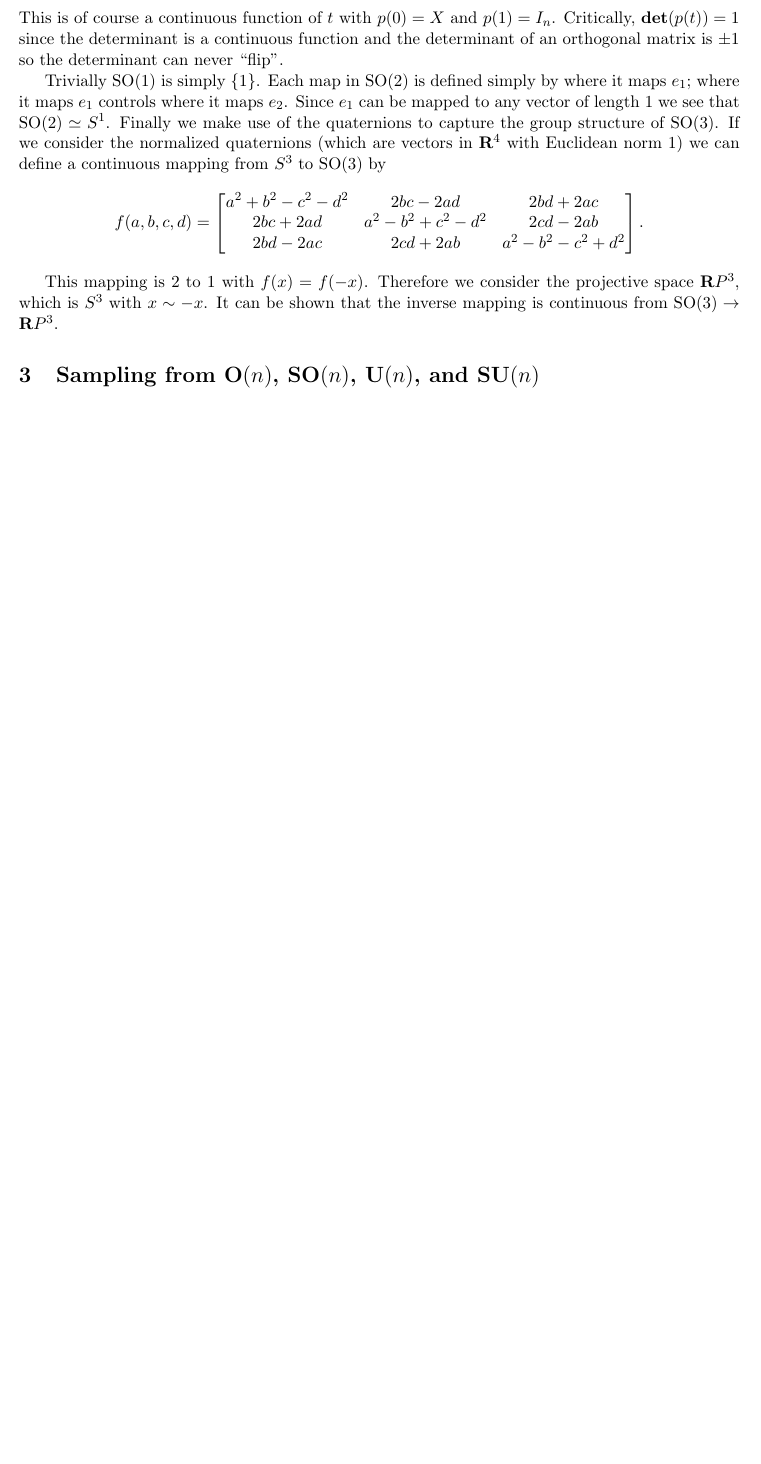
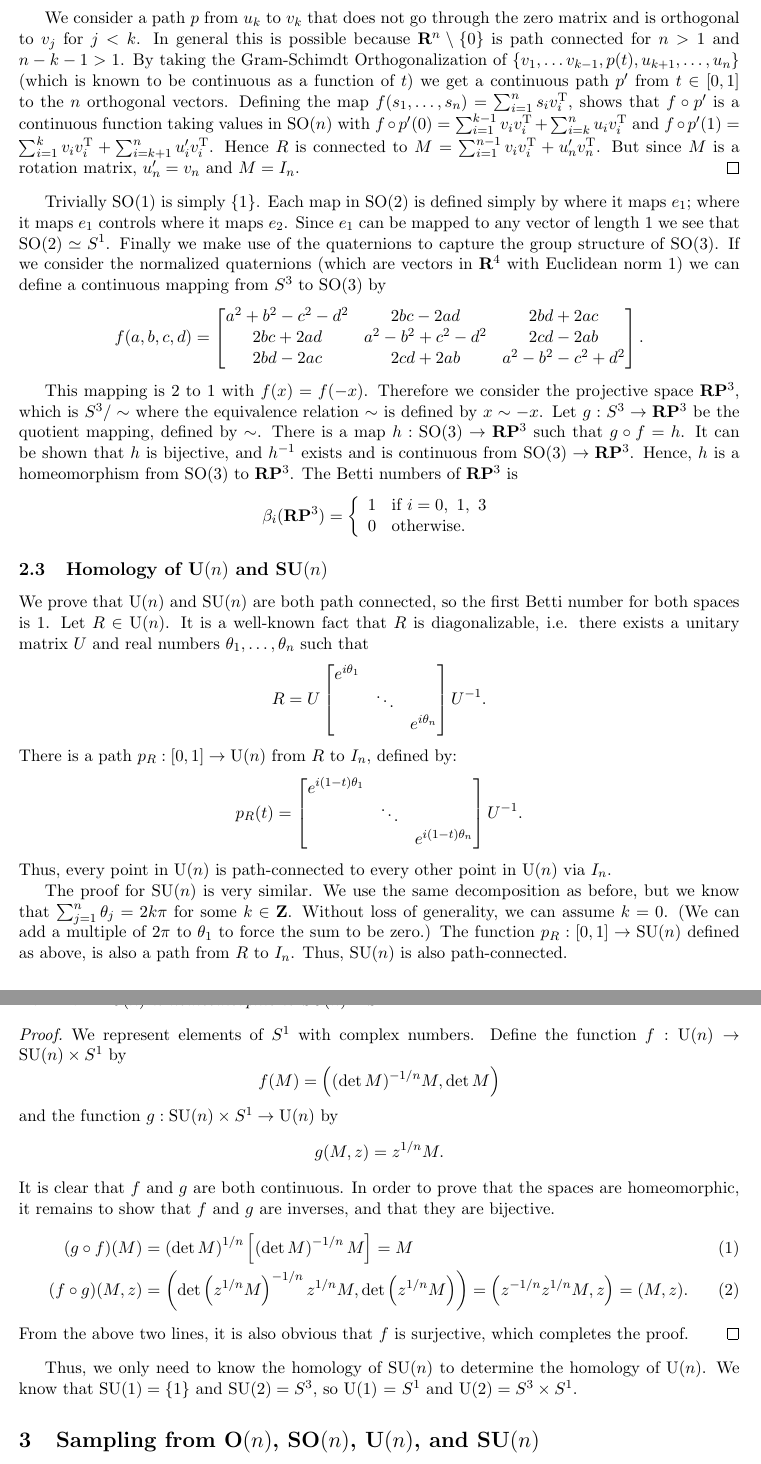
Before and after one commit to yuzeh/math149-final, a LaTeX document (writeup/writeup.tex): part of page 2 of 4 before the commit and two parts of pages 2 and 3 of 5 after it, the two joined at a grey line, cut at the place of the change, the shorter picture padded with empty space. Compiled offline with pdfLaTeX.

Commit message:
Made the writeup much better

```diff
--- a/writeup/writeup.tex
+++ b/writeup/writeup.tex
@@ -36,9 +36,12 @@ columns=fullflexible
 
 \DeclareMathOperator{\argmin}{arg\,min}
 \newcommand{\Tr}{^\text{T}}
+\newcommand{\inv}{^{-1}}
 \newcommand{\zeros}{\mathbf{0}}
 \newcommand{\ones}{\mathbf{1}}
 \newcommand{\reals}{\mathbf{R}}
+\newcommand{\ints}{\mathbf{Z}}
+\newcommand{\proj}{\mathbf{P}}
 \newcommand{\complexes}{\mathbf{C}}
 \newcommand{\MG}[2]{{\text{#1}(#2)}}
 \newcommand{\Un}{\MG{U}{n}}
@@ -89 +87,0 @@ We prove that $\SOn$ is path-connected. We define $\tt{gs}(X)$ to correspond to
-This is of course a continuous function of $t$ with $p(0) = X$ and $p(1) = I_n$. Critically, $\textbf{det} (p(t))=1$ since the determinant is a continuous function and the determinant of an orthogonal matrix is $\pm 1$ so the determinant can never ``flip".
@@ -90,18 +96,84 @@ This is of course a continuous function of $t$ with $p(0) = X$ and $p(1) = I_n$.
+We consider a path $p$ from $u_k$ to $v_k$ that does not go through the zero matrix and is orthogonal to $v_j$ for $j<k$.
+In general this is possible because $\reals^n \setminus \{0\}$ is path connected for $n>1$ and $n-k-1>1$.
+By taking the Gram-Schimdt Orthogonalization of $\{ v_1, \ldots v_{k-1}, p(t), u_{k+1}, \ldots, u_n \}$ (which is known to be continuous as a function of $t$)
+  we get a continuous path $p'$ from $t \in [0,1]$ to the $n$ orthogonal vectors.
+Defining the map $f(s_1, \ldots, s_n) = \sum_{i=1}^n s_i v_i\Tr$, shows that $f \circ p'$ is a continuous function taking values in $\SOn$
+  with $f \circ p'(0) = \sum_{i=1}^{k-1} v_i v_i\Tr + \sum_{i=k}^n u_i v_i\Tr$ and $f \circ p'(1) = \sum_{i=1}^k v_i v_i\Tr + \sum_{i=k+1}^n u_i' v_i\Tr$.
+Hence $R$ is connected to $M = \sum_{i=1}^{n-1} v_i v_i\Tr + u_n' v_n\Tr$. But since $M$ is a rotation matrix, $u_n' = v_n$ and $M = I_n$.
+\end{proof}
+\end{lemma}
 
 Trivially \MG{SO}{1} is simply $\{1\}$. Each map in $\MG{SO}{2}$ is defined simply by where it maps $e_1$; where it maps $e_1$ controls where it maps $e_2$. Since $e_1$ can be mapped to any vector of length $1$ we see that $\MG{SO}{2} \simeq S^1$. Finally we make use of the quaternions to capture the group structure of \MG{SO}{3}. If we consider the normalized quaternions (which are vectors in $\reals^4$ with Euclidean norm $1$) we can define a continuous mapping from $S^3$ to $\MG{SO}{3}$ by
 \[
   f(a,b,c,d) = \begin{bmatrix} a^2 + b^2 - c^2 - d^2   & 2bc - 2ad & 2bd + 2ac \\ 2bc+2ad & a^2 - b^2 + c^2- d^2 & 2cd - 2ab \\ 2bd-2ac & 2cd +2ab & a^2-b^2-c^2+d^2 \end{bmatrix}.
 \]
 
-This mapping is $2$ to $1$ with $f(x) = f(-x)$. Therefore we consider the projective space $\reals P^3$, which is $S^3$ with $x \sim -x$. It can be shown that the inverse mapping is continuous from $ \MG{SO}{3} \rightarrow \reals P^3$.
+This mapping is $2$ to $1$ with $f(x) = f(-x)$.
+Therefore we consider the projective space $\reals\proj^3$, which is $S^3/\sim$ where the equivalence relation $\sim$ is defined by $x \sim -x$.
+Let $g:S^3 \to \reals\proj^{3}$ be the quotient mapping, defined by $\sim$.
+There is a map $h: \MG{SO}{3} \to \reals\proj^3$ such that $g\circ f = h$.
+It can be shown that $h$ is bijective, and $h^{-1}$ exists and is continuous from $\MG{SO}{3} \rightarrow \reals\proj^3$.
+Hence, $h$ is a homeomorphism from $\MG{SO}{3}$ to $\reals\proj^3$.
+The Betti numbers of $\reals\proj^3$ is
+\[
+  \beta_i(\reals\proj^3) = \left\{
+  \begin{array}{ll}
+    1 & \mbox{if } i = 0,\ 1,\ 3\\
+    0 & \mbox{otherwise.}
+  \end{array}
+  \right.
+\]
 
+\subsection{Homology of $\Un$ and $\SUn$}
+We prove that $\Un$ and $\SUn$ are both path connected, so the first Betti number for both spaces is 1.
+Let $R\in\Un$.
+It is a well-known fact that $R$ is diagonalizable, i.e. there exists a unitary matrix $U$ and real numbers $\theta_1,\dots,\theta_n$ such that
+\[
+  R = U\begin{bmatrix} e^{i\theta_1} & & \\ & \ddots & \\ & & e^{i\theta_n} \end{bmatrix} U\inv.
+\]
+There is a path $p_R: [0,1] \to \Un$ from $R$ to $I_n$, defined by:
+\[
+  p_R(t) = \begin{bmatrix} e^{i(1-t)\theta_1} & & \\ & \ddots & \\ & & e^{i(1-t)\theta_n} \end{bmatrix} U\inv.
+\]
+Thus, every point in $\Un$ is path-connected to every other point in $\Un$ via $I_n$.
 
+The proof for $\SUn$ is very similar.
+We use the same decomposition as before, but we know that $\sum_{j=1}^n \theta_j =2k\pi$ for some $k\in\ints$.
+Without loss of generality, we can assume $k = 0$.
+(We can add a multiple of $2\pi$ to $\theta_1$ to force the sum to be zero.)
+The function $p_R: [0,1] \to \SUn$ defined as above, is also a path from $R$ to $I_n$.
+Thus, $\SUn$ is also path-connected.
 
+\begin{lemma}
+$\Un$ is homeomorphic to $\SUn\times S^1$.
+
+\begin{proof}
+We represent elements of $S^1$ with complex numbers.
+Define the function $f: \Un \to \SUn\times S^1$ by
+\[
+  f(M) = \left( (\det M)^{-1/n}M, \det M \right)
+\]
+and the function $g: \SUn\times S^1 \to \Un$ by
+\[
+  g(M,z) = z^{1/n}M.
+\]
+It is clear that $f$ and $g$ are both continuous.
+In order to prove that the spaces are homeomorphic, it remains to show that $f$ and $g$ are inverses, and that they are bijective.
+\begin{align}
+  (g \circ f)(M) &= \left( \det M \right)^{1/n} \left[\left( \det M \right)^{-1/n}M\right] = M\\
+  (f \circ g)(M, z) &= \left(\det\left(z^{1/n}M\right)^{-1/n}z^{1/n}M, \det\left(z^{1/n}M\right)\right)
+                     = \left(z^{-1/n}z^{1/n}M, z\right) = (M, z).
+\end{align}
+From the above two lines, it is also obvious that $f$ is surjective, which completes the proof.
+\end{proof}
+\end{lemma}
+Thus, we only need to know the homology of $\SUn$ to determine the homology of $\Un$.
+We know that $\MG{SU}{1} = \{1\}$ and $\MG{SU}{2} = S^3$, so $\MG{U}{1}$ = $S^1$ and $\MG{U}{2} = S^3\times S^1$.
 
 \section{Sampling from $\On$, $\SOn$, $\Un$, and $\SUn$}
 
 In this work, will frequently make us of a function for taking the Gram-Schmidt Orthogonalization of a matrix.
-	There is no method in MATLAB that does exactly this, so we wrote a wrapper around $\tt{qr}$ method.
+  There is no method in MATLAB that does exactly this, so we wrote a wrapper around $\tt{qr}$ method.
 
 \begin{lstlisting}[label=gramSchimdt,caption=Computing the Gram-Schmidt Orthogonalization of a input matrix.]
 function [X] = gs(M)
```
Also changed, not shown: writeup/writeup.tex (30 more changed lines).
